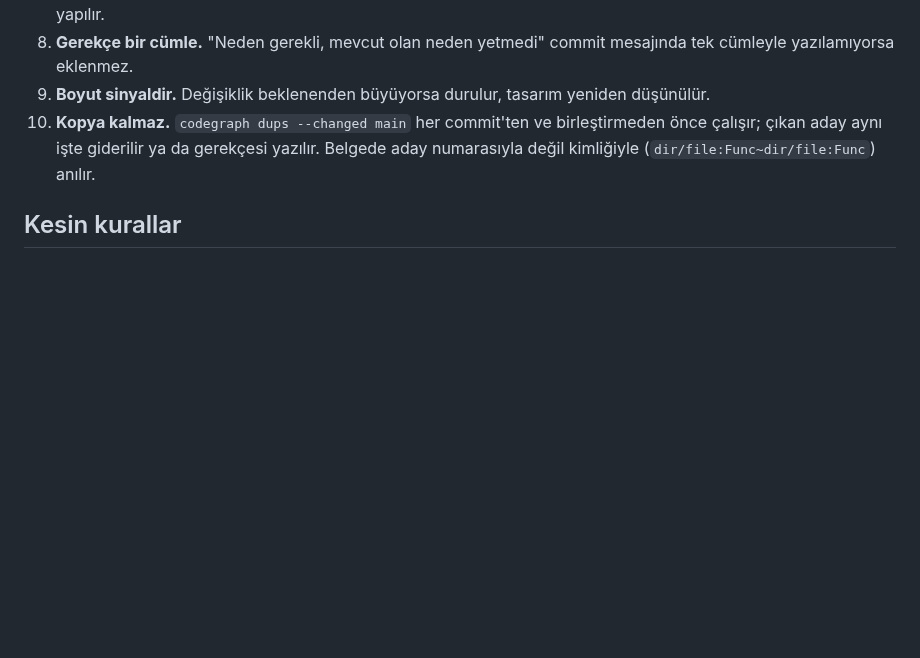
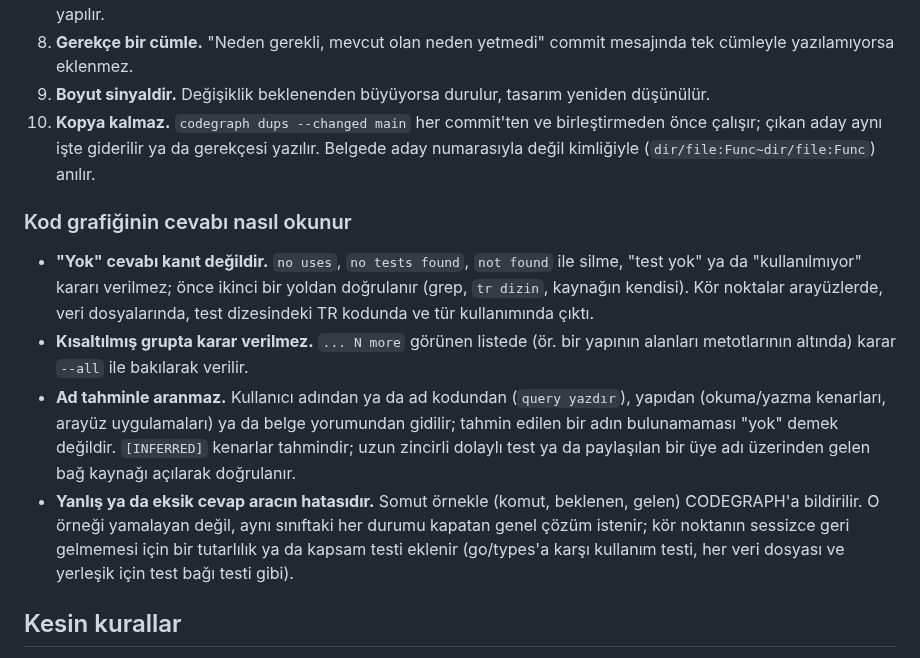
Before and after one commit to sekerahmet/TCB, a Markdown page: CLAUDE.md, the part around the change. GitHub-like rendering; blank space fills up the shorter version.

Commit message:
CLAUDE.md: how to read a code-graph answer (no "none" without a second check, no decision on a cut list, no guessed names, a wrong answer is a tool bug)
Five planning trials on 2026-10-23 each found a different blind spot (types, data files,
TR code in tests, interfaces, struct fields hidden by the line limit); these four habits
would have caught every one before it misled a decision.

Co-Authored-By: Claude Opus 5.5 <noreply@anthropic.com>

```diff
--- a/CLAUDE.md
+++ b/CLAUDE.md
@@ -37,6 +37,13 @@ TR, yapay zekâ modeli geliştirmek ve eğitmek için Türkçe bir programlama d
 9. **Boyut sinyaldir.** Değişiklik beklenenden büyüyorsa durulur, tasarım yeniden düşünülür.
 10. **Kopya kalmaz.** `codegraph dups --changed main` her commit'ten ve birleştirmeden önce çalışır; çıkan aday aynı işte giderilir ya da gerekçesi yazılır. Belgede aday numarasıyla değil kimliğiyle (`dir/file:Func~dir/file:Func`) anılır.
 
+### Kod grafiğinin cevabı nasıl okunur
+
+- **"Yok" cevabı kanıt değildir.** `no uses`, `no tests found`, `not found` ile silme, "test yok" ya da "kullanılmıyor" kararı verilmez; önce ikinci bir yoldan doğrulanır (grep, `tr dizin`, kaynağın kendisi). Kör noktalar arayüzlerde, veri dosyalarında, test dizesindeki TR kodunda ve tür kullanımında çıktı.
+- **Kısaltılmış grupta karar verilmez.** `... N more` görünen listede (ör. bir yapının alanları metotlarının altında) karar `--all` ile bakılarak verilir.
+- **Ad tahminle aranmaz.** Kullanıcı adından ya da ad kodundan (`query yazdır`), yapıdan (okuma/yazma kenarları, arayüz uygulamaları) ya da belge yorumundan gidilir; tahmin edilen bir adın bulunamaması "yok" demek değildir. `[INFERRED]` kenarlar tahmindir; uzun zincirli dolaylı test ya da paylaşılan bir üye adı üzerinden gelen bağ kaynağı açılarak doğrulanır.
+- **Yanlış ya da eksik cevap aracın hatasıdır.** Somut örnekle (komut, beklenen, gelen) CODEGRAPH'a bildirilir. O örneği yamalayan değil, aynı sınıftaki her durumu kapatan genel çözüm istenir; kör noktanın sessizce geri gelmemesi için bir tutarlılık ya da kapsam testi eklenir (go/types'a karşı kullanım testi, her veri dosyası ve yerleşik için test bağı testi gibi).
+
 ## Kesin kurallar
 
 - Kullanıcıyla iletişim **Türkçe** ve kısadır.
```
